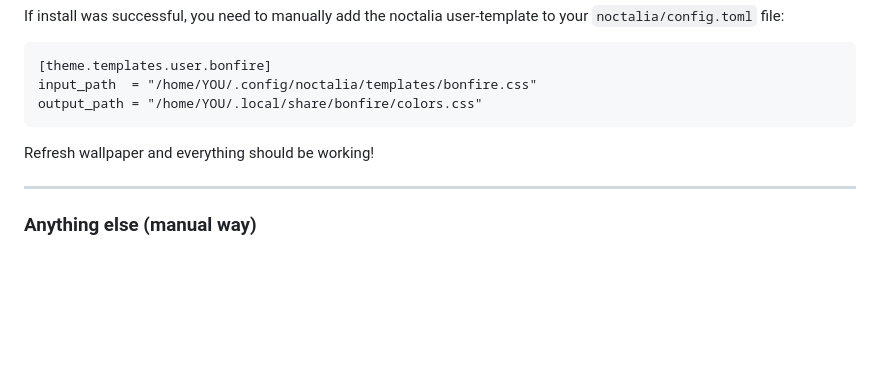
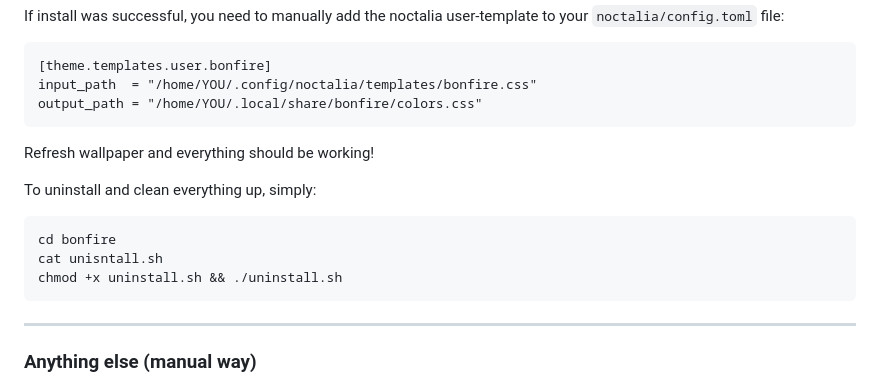
Before and after one commit to HonKLam/bonfire, a Markdown page: README.md, the part around the change. GitHub-like rendering; blank space fills up the shorter version.

````diff
--- a/README.md
+++ b/README.md
@@ -111,6 +111,13 @@ output_path = "/home/YOU/.local/share/bonfire/colors.css"
 
 Refresh wallpaper and everything should be working!
 
+To uninstall and clean everything up, simply:
+```
+cd bonfire
+cat unisntall.sh
+chmod +x uninstall.sh && ./uninstall.sh
+```
+
 ---
 
 ### Anything else (manual way)
````
